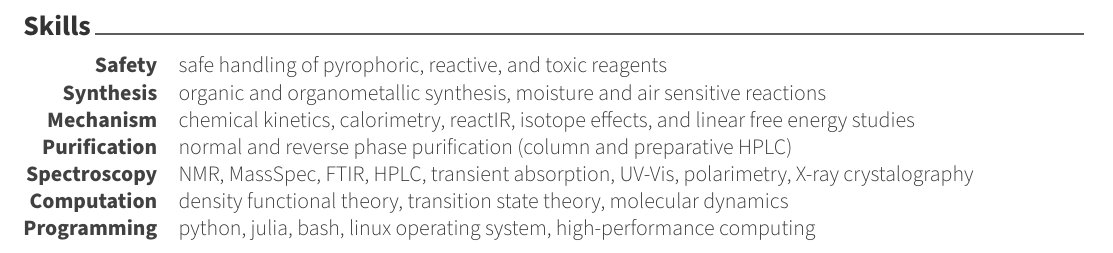
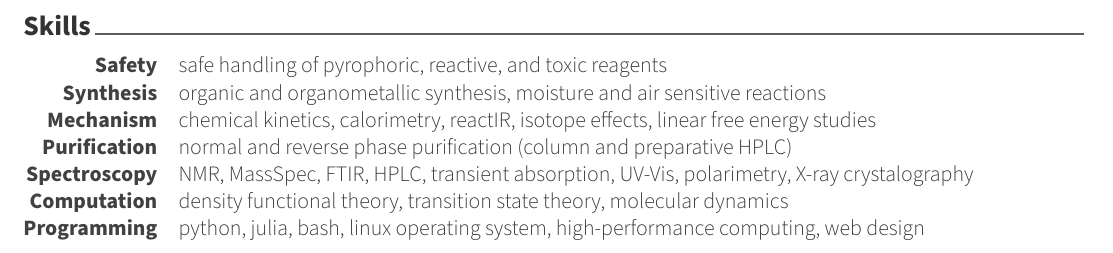
Before and after one commit to GinoOcch/gino-cv, a LaTeX CV (cv.tex, which reads cv/skills.tex): part of page 3 of 3, cut so that both start at the same text. Compiled offline with XeLaTeX.

Commit message:
update CV

```diff
--- a/cv/skills.tex
+++ b/cv/skills.tex
@@ -18,7 +18,7 @@
   %---------------------------------------------------------
   \cvskill
   {Mechanism} % Category
-  {chemical kinetics, calorimetry, reactIR, isotope effects, and linear free energy studies} % Skills
+  {chemical kinetics, calorimetry, reactIR, isotope effects, linear free energy studies} % Skills
   %---------------------------------------------------------
   \cvskill
   {Purification} % Category
@@ -35,7 +35,7 @@
   %---------------------------------------------------------
   \cvskill
   {Programming} % Category
-  {python, julia, bash, linux operating system, high-performance computing} % Skills
+  {python, julia, bash, linux operating system, high-performance computing, web design} % Skills
   %---------------------------------------------------------
 
 \end{cvskills}
```
Also changed, not shown: cv.pdf.
